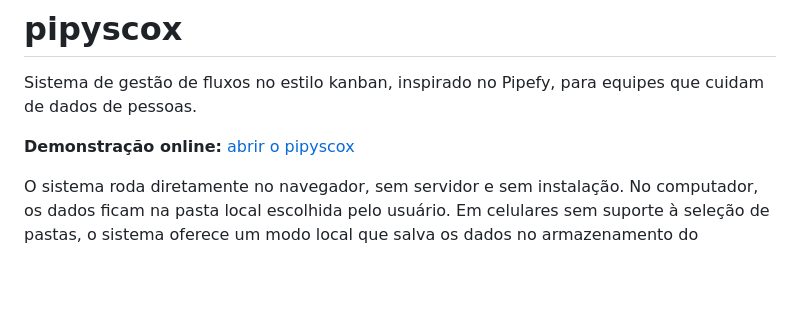
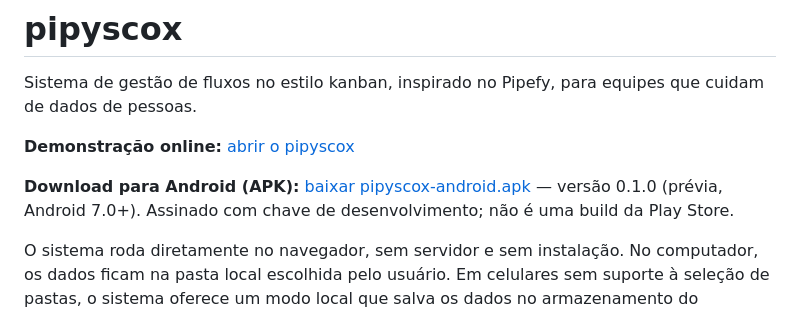
Before and after one commit to marcos-scox/pipyscox, a Markdown page: README.md, the part around the change. GitHub-like rendering; blank space fills up the shorter version.

Commit message:
Add Android APK download link to README

```diff
--- a/README.md
+++ b/README.md
@@ -3,6 +3,8 @@
 Sistema de gestão de fluxos no estilo kanban, inspirado no Pipefy, para equipes que cuidam de dados de pessoas.
 
 **Demonstração online:** [abrir o pipyscox](https://htmlpreview.github.io/?https://raw.githubusercontent.com/marcos-scox/pipyscox/cac36be/index.html?v=mobile-20261001-fix5)
+
+**Download para Android (APK):** [baixar pipyscox-android.apk](https://github.com/marcos-scox/pipyscox/releases/download/android-v0.1.0/pipyscox-android.apk) — versão 0.1.0 (prévia, Android 7.0+). Assinado com chave de desenvolvimento; não é uma build da Play Store.
 
 O sistema roda diretamente no navegador, sem servidor e sem instalação. No computador, os dados ficam na pasta local escolhida pelo usuário. Em celulares sem suporte à seleção de pastas, o sistema oferece um modo local que salva os dados no armazenamento do navegador.
 
```
